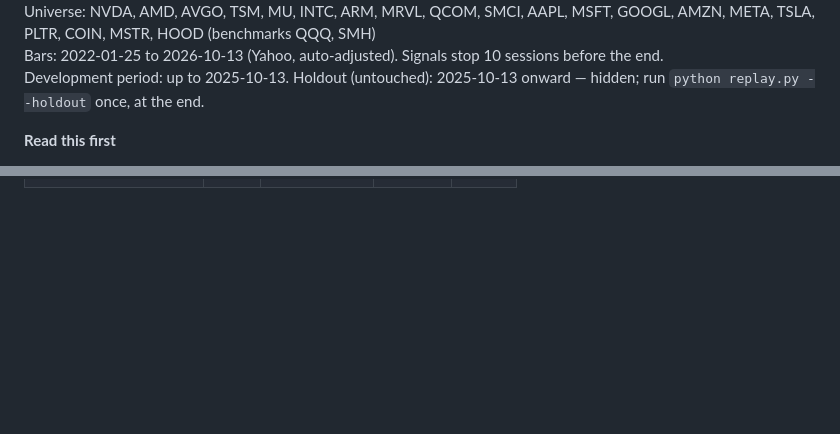
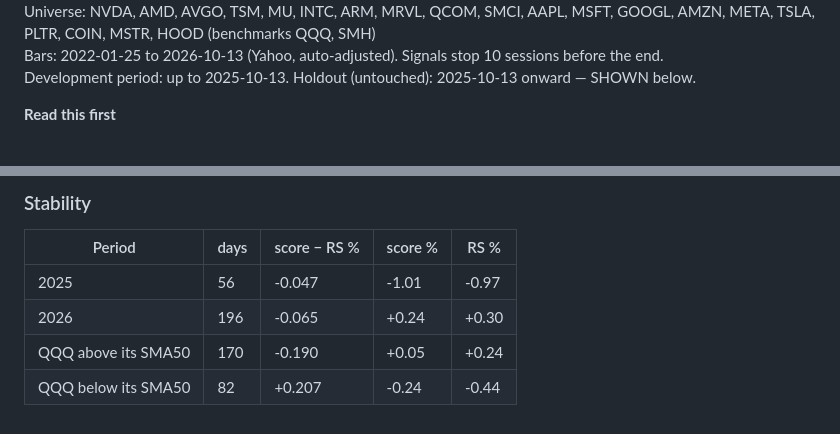
Before and after one commit to clarkstyx/stock-boso, a Markdown page: scorecard.md, 2 parts joined by grey strips. Rendered like a GitHub page; blank space fills up the shorter version.

```diff
--- a/scorecard.md
+++ b/scorecard.md
@@ -4,6 +4,6 @@ Rules v2.1 · engine v2.1.1 · generated 2026-10-27 23:46
 Universe: NVDA, AMD, AVGO, TSM, MU, INTC, ARM, MRVL, QCOM, SMCI, AAPL, MSFT, GOOGL, AMZN, META, TSLA, PLTR, COIN, MSTR, HOOD (benchmarks QQQ, SMH)
 Bars: 2022-01-25 to 2026-10-13 (Yahoo, auto-adjusted). Signals stop 10 sessions before the end.
-Development period: up to 2025-10-13. Holdout (untouched): 2025-10-13 onward — hidden; run `python replay.py --holdout` once, at the end.
+Development period: up to 2025-10-13. Holdout (untouched): 2025-10-13 onward — SHOWN below.
 
 **Read this first**
 
@@ -80,0 +137,8 @@ Rank IC = how well each day's ordering matched the next 5 days' ordering. 0 = no
+### Stability
+
+| Period | days | score − RS % | score % | RS % |
+|---|---|---|---|---|
+| 2025 | 56 | -0.047 | -1.01 | -0.97 |
+| 2026 | 196 | -0.065 | +0.24 | +0.30 |
+| QQQ above its SMA50 | 170 | -0.190 | +0.05 | +0.24 |
+| QQQ below its SMA50 | 82 | +0.207 | -0.24 | -0.44 |
```
Also changed, not shown: other parts of scorecard.md (+57 -1 lines), CLAUDE.md (+9 -4 lines), README.md (+9 -3 lines).
